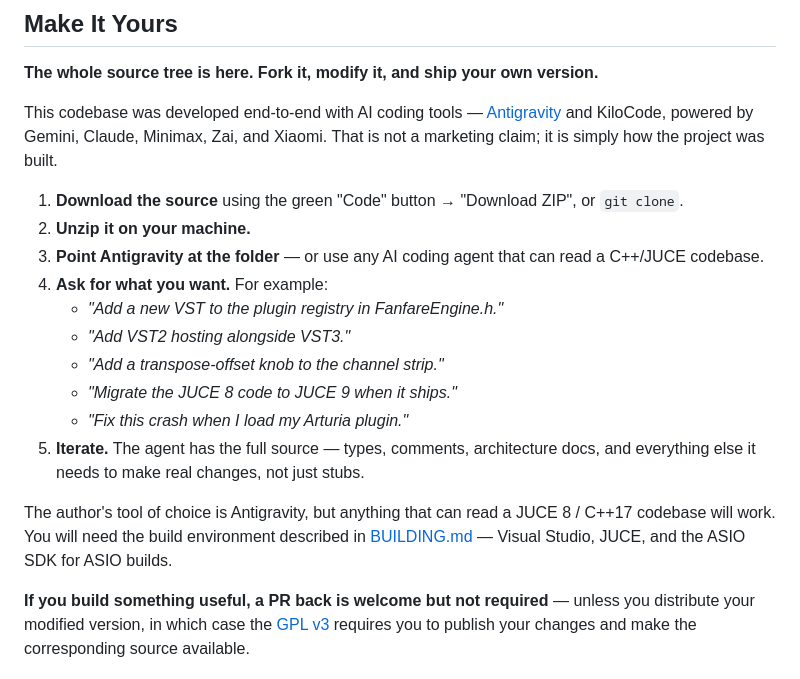
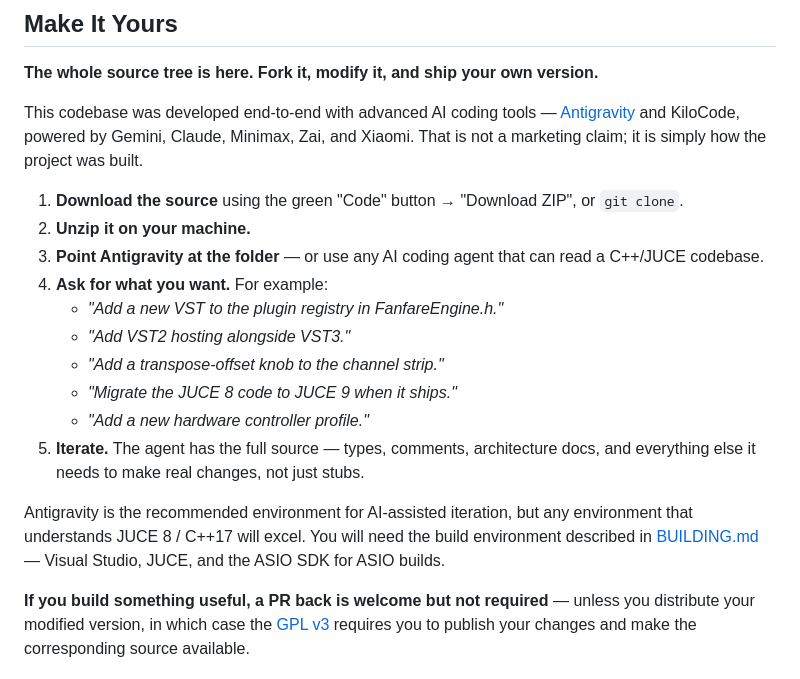
Before and after one commit to openrig-host/openrig, a Markdown page: README.md, the part around one of its changes. Drawn GitHub-style.

```diff
--- a/README.md
+++ b/README.md
@@ -272,7 +241,7 @@ For the full walkthrough, including the CMake no-ASIO path, troubleshooting, and
 
 **The whole source tree is here. Fork it, modify it, and ship your own version.**
 
-This codebase was developed end-to-end with AI coding tools — [Antigravity](https://antigravity.dev) and KiloCode, powered by Gemini, Claude, Minimax, Zai, and Xiaomi. That is not a marketing claim; it is simply how the project was built.
+This codebase was developed end-to-end with advanced AI coding tools — [Antigravity](https://antigravity.dev) and KiloCode, powered by Gemini, Claude, Minimax, Zai, and Xiaomi. That is not a marketing claim; it is simply how the project was built.
 
 1. **Download the source** using the green "Code" button → "Download ZIP", or `git clone`.
 2. **Unzip it on your machine.**
@@ -282,10 +251,10 @@ This codebase was developed end-to-end with AI coding tools — [Antigravity](ht
    - *"Add VST2 hosting alongside VST3."*
    - *"Add a transpose-offset knob to the channel strip."*
    - *"Migrate the JUCE 8 code to JUCE 9 when it ships."*
-   - *"Fix this crash when I load my Arturia plugin."*
+   - *"Add a new hardware controller profile."*
 5. **Iterate.** The agent has the full source — types, comments, architecture docs, and everything else it needs to make real changes, not just stubs.
 
-The author's tool of choice is Antigravity, but anything that can read a JUCE 8 / C++17 codebase will work. You will need the build environment described in [BUILDING.md](BUILDING.md) — Visual Studio, JUCE, and the ASIO SDK for ASIO builds.
+Antigravity is the recommended environment for AI-assisted iteration, but any environment that understands JUCE 8 / C++17 will excel. You will need the build environment described in [BUILDING.md](BUILDING.md) — Visual Studio, JUCE, and the ASIO SDK for ASIO builds.
 
 **If you build something useful, a PR back is welcome but not required** — unless you distribute your modified version, in which case the [GPL v3](LICENSE) requires you to publish your changes and make the corresponding source available.
 
```
Also changed, not shown: other parts of README.md (+42 -73 lines).
